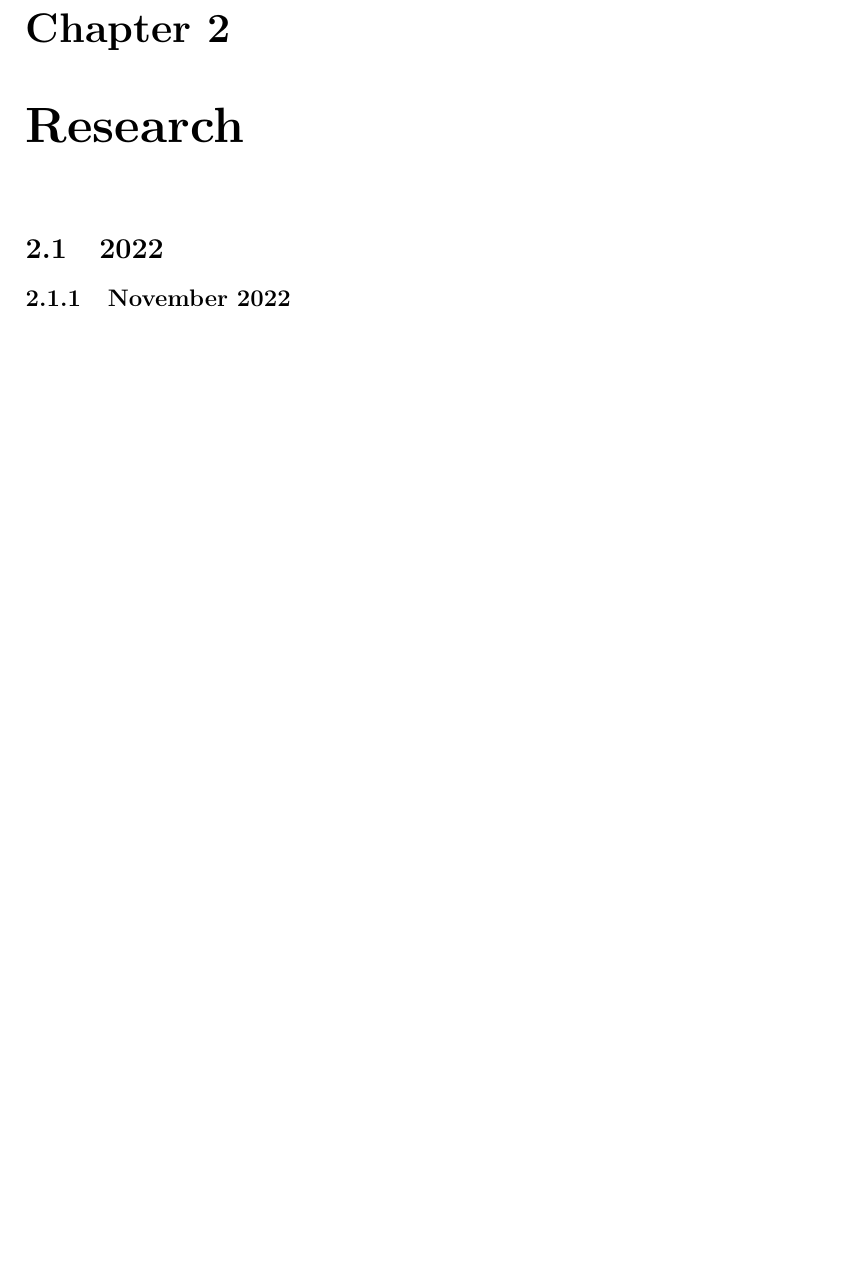
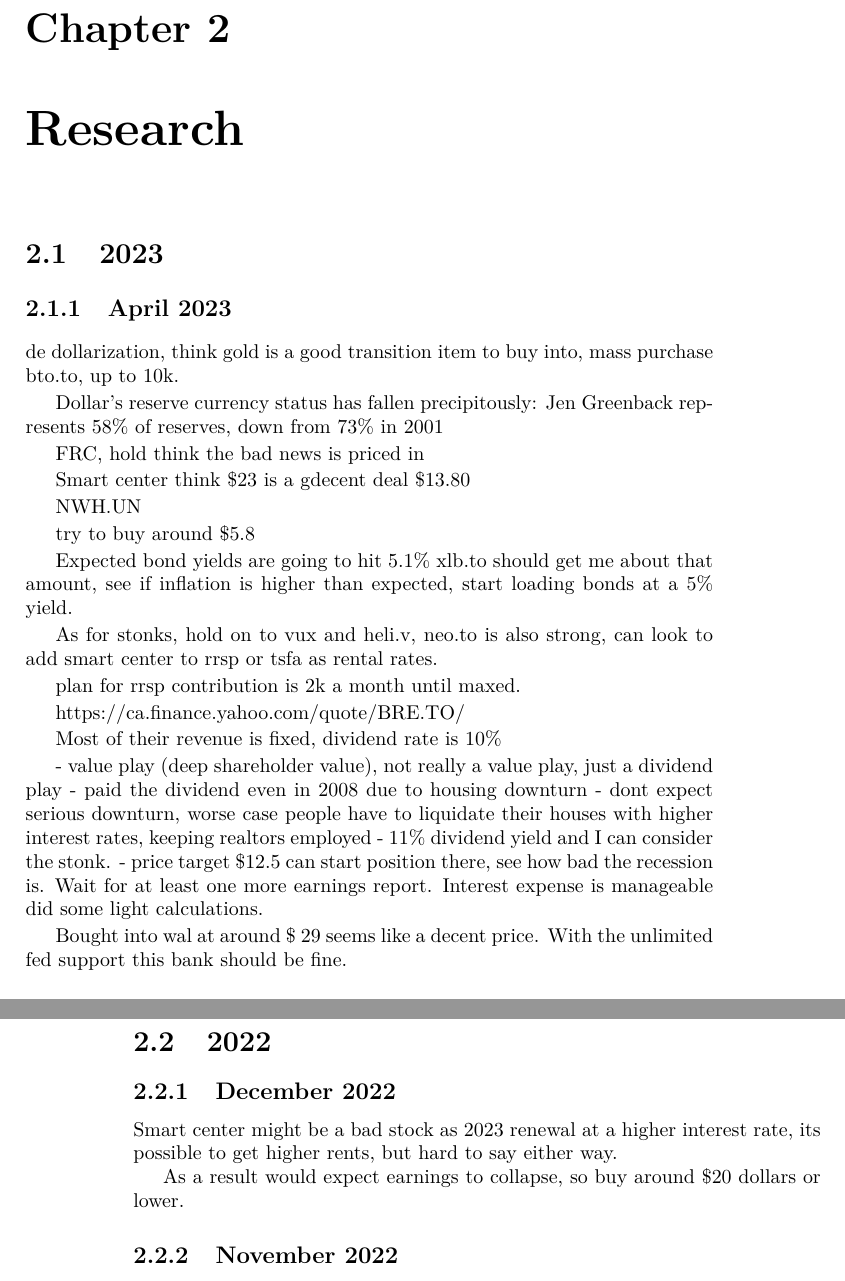
Before and after one commit to FriendlyUser/stonk_research, a LaTeX thesis (lwarp_template.tex, which reads src/content/research.tex): part of page 9 of 27 before the commit and two parts of pages 9 and 10 of 29 after it, the two joined at a grey line, cut so that both start at the same text, the shorter picture padded with empty space. Compiled offline with pdfLaTeX.

Commit message:
Add more content

```diff
--- a/src/content/research.tex
+++ b/src/content/research.tex
@@ -1,7 +1,50 @@
 \chapter{Research}
 
 
+\section{2023}
+
+\subsection{April 2023}
+
+de dollarization,   think gold is a good transition item to buy into, mass purchase bto.to, up to 10k.
+
+Dollar’s reserve currency status has fallen precipitously: Jen
+Greenback represents 58\% of reserves, down from 73\% in 2001
+
+
+FRC, hold think the bad news is priced in
+
+Smart center think \$23 is a gdecent deal
+\$13.80
+
+NWH.UN
+
+try to buy around \$5.8
+
+Expected bond yields are going to hit 5.1\%  xlb.to should get me about that amount, see if inflation is higher than expected, start loading bonds at a 5\% yield.
+
+As for stonks, hold on to vux and heli.v, neo.to is also strong, can look to add smart center to rrsp or tsfa as rental rates.
+
+plan for rrsp contribution is 2k a month until maxed.
+
+https://ca.finance.yahoo.com/quote/BRE.TO/
+
+Most of their revenue is fixed, dividend rate is 10\%
+
+- value play (deep shareholder value), not really a value play, just a dividend play
+- paid the dividend even in 2008 due to housing downturn
+- dont expect serious downturn, worse case people have to liquidate their houses with higher interest rates, keeping realtors employed
+- 11\% dividend yield and I can consider the stonk.
+- price target \$12.5 can start position there, see how bad the recession is. Wait for at least one more earnings report. Interest expense is manageable did some light calculations.
+
+Bought into wal at around \$ 29 seems like a decent price. With the unlimited fed support this bank should be fine.
+
 \section{2022}
+\subsection{December 2022}
+Smart center might be a bad stock as 2023 renewal at a higher interest rate, its possible to get higher rents, but hard to say either way.
+
+As a result would expect earnings to collapse, so buy around \$20 dollars or lower.
+
+
 \subsection{November 2022}
 
 AQN tanked due to higher interest rates (interest rates since september have interest about 50\%), so this is likely to continue to lose money, could rebuy at 10\$ or 8\$, government subsibies are likely to grow as climate change becomes a bigger issue.
```
Also changed, not shown: src/content/techlog.tex (+8 -4 lines).
